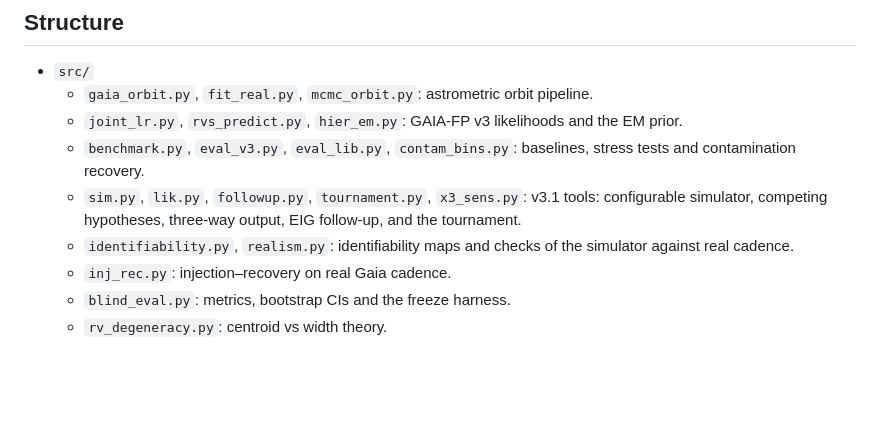
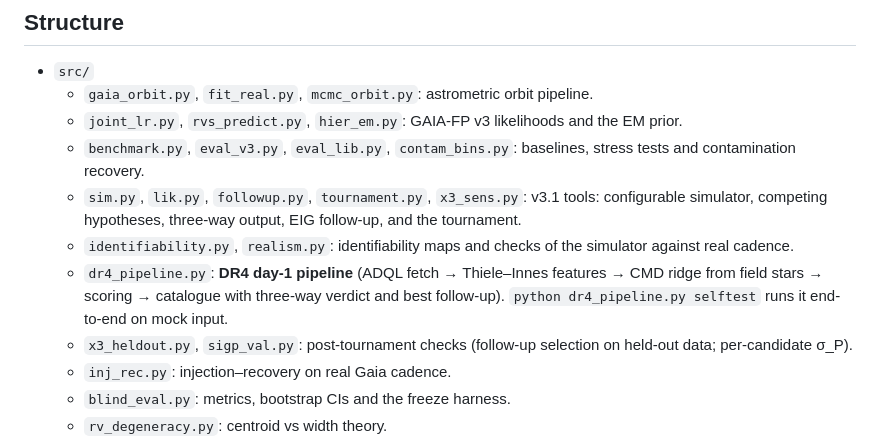
Before and after one commit to omaraabdul10-coder/GAIA-FP, a Markdown page: README.md, the part around the change. Drawn GitHub-style; blank space fills up the shorter version.

Commit message:
Docs: post-tournament checks C1 (held-out follow-up) and C2 (own sigma_P); README

```diff
--- a/README.md
+++ b/README.md
@@ -26,6 +26,8 @@ All classification numbers so far are **simulations**. The real test is the blin
   - `benchmark.py`, `eval_v3.py`, `eval_lib.py`, `contam_bins.py`: baselines, stress tests and contamination recovery.
   - `sim.py`, `lik.py`, `followup.py`, `tournament.py`, `x3_sens.py`: v3.1 tools: configurable simulator, competing hypotheses, three-way output, EIG follow-up, and the tournament.
   - `identifiability.py`, `realism.py`: identifiability maps and checks of the simulator against real cadence.
+  - `dr4_pipeline.py`: **DR4 day-1 pipeline** (ADQL fetch → Thiele–Innes features → CMD ridge from field stars → scoring → catalogue with three-way verdict and best follow-up). `python dr4_pipeline.py selftest` runs it end-to-end on mock input.
+  - `x3_heldout.py`, `sigp_val.py`: post-tournament checks (follow-up selection on held-out data; per-candidate σ_P).
   - `inj_rec.py`: injection–recovery on real Gaia cadence.
   - `blind_eval.py`: metrics, bootstrap CIs and the freeze harness.
   - `rv_degeneracy.py`: centroid vs width theory.
```
Also changed, not shown: EXPERIMENT_TOURNAMENT.md (+36 -0 lines).
